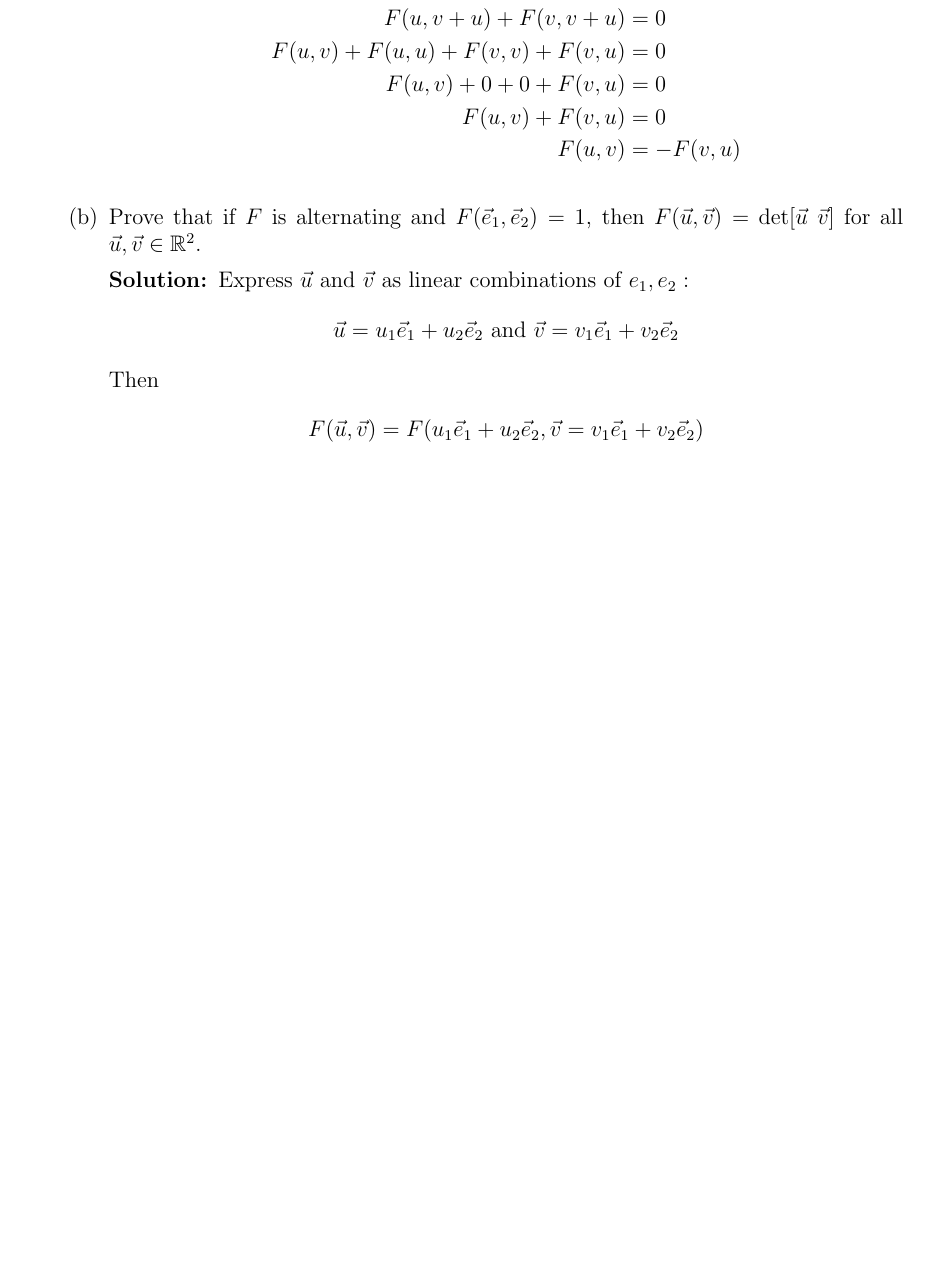
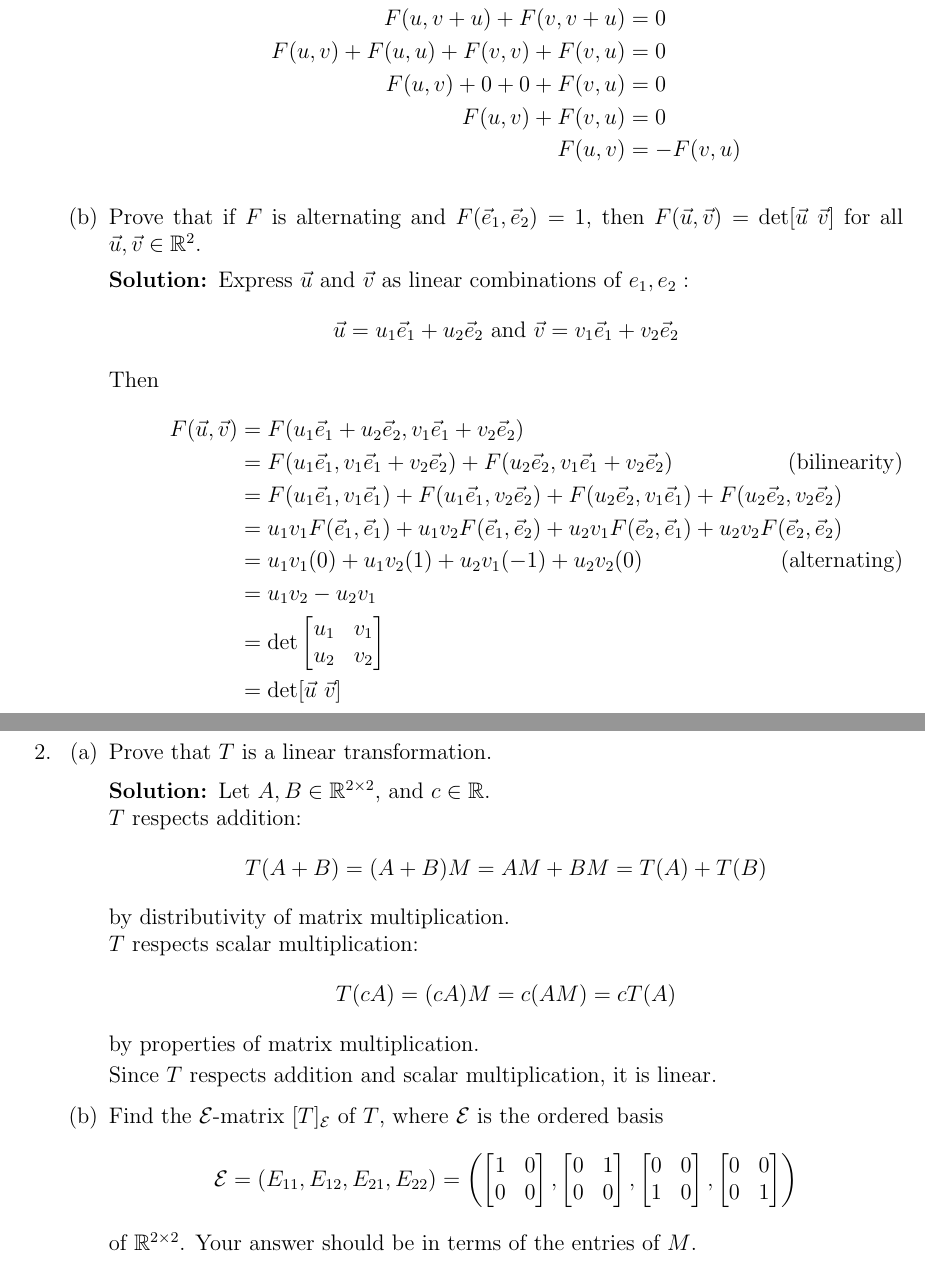
Before and after one commit to jzpan1/latex-docs, a LaTeX problem sheet (w24-MATH217/HW10.tex): part of the page before the commit and two parts of pages 1 and 2 of 3 after it, the two joined at a grey line, cut so that both start at the same text, the shorter picture padded with empty space. Compiled offline with pdfLaTeX.

Commit message:
hw10 progress

```diff
--- a/w24-MATH217/HW10.tex
+++ b/w24-MATH217/HW10.tex
@@ -70,7 +70,37 @@
 				Express $\vec u$ and $\vec v$ as linear combinations of $e_1, e_2:$
 				\[ \vec u = u_1 \vec e_1 + u_2 \vec e_2 \text{   and   } \vec v = v_1 \vec e_1 + v_2 \vec e_2 \]
 				Then \begin{align*}
-					F(\vec u, \vec v) &= F(u_1 \vec e_1 + u_2 \vec e_2, \vec v = v_1 \vec e_1 + v_2 \vec e_2) \\
+					F(\vec u, \vec v) &= F(u_1 \vec e_1 + u_2 \vec e_2, v_1 \vec e_1 + v_2 \vec e_2) \\
+                    &= F(u_1 \vec e_1, v_1 \vec e_1 + v_2 \vec e_2) + F(u_2 \vec e_2, v_1 \vec e_1 + v_2 \vec e_2) \tag{bilinearity} \\
+                    &= F(u_1 \vec e_1, v_1 \vec e_1) + F(u_1 \vec e_1, v_2 \vec e_2) + F(u_2 \vec e_2, v_1 \vec e_1 ) + F(u_2 \vec e_2, v_2 \vec e_2)\\
+                    &= u_1 v_1 F( \vec e_1, \vec e_1) + u_1 v_2 F(\vec e_1, \vec e_2) + u_2 v_1 F(\vec e_2, \vec e_1 ) + u_2 v_2 F(\vec e_2, \vec e_2)\\
+                    &= u_1 v_1 (0) + u_1 v_2 (1) + u_2 v_1 (-1) + u_2 v_2 (0) \tag{alternating} \\
+                    &= u_1 v_2 - u_2 v_1\\
+                    &= \text{det}\begin{bmatrix*}
+                        u_1 & v_1 \\ u_2 & v_2
+                    \end{bmatrix*} \\
+                    &= \text{det}[\vec u\  \vec v]
 				\end{align*}
 			\end{solution}
 	\end{parts}
+
+\clearpage
+
+
+\question \begin{parts}
+    \part Prove that $T$ is a linear transformation.
+        \begin{solution}
+            Let $A, B \in \reals^{2 \times 2}$, and $c \in \reals$. \\
+            $T$ respects addition:
+            \[ T(A+B) = (A+B)M = AM + BM = T(A) + T(B) \]
+            by distributivity of matrix multiplication.\\
+            $T$ respects scalar multiplication:
+            \[ T(cA) = (cA)M = c(AM) = cT(A) \]
+            by properties of matrix multiplication.
+            \par Since $T$ respects addition and scalar multiplication, it is linear.
+        \end{solution}
+    \part Find the $\mathcal E$-matrix $[T ]_\mathcal E$ of $T$, where $\mathcal E$ is the ordered basis
+    \[ \mathcal E = \left(E_{11}, E_{12}, E_{21}, E_{22}\right) = \left( \begin{bmatrix} 1 & 0 \\ 0 & 0 \end{bmatrix}, \begin{bmatrix} 0 & 1 \\ 0 & 0 \end{bmatrix}, \begin{bmatrix} 0 & 0 \\ 1 & 0 \end{bmatrix}, \begin{bmatrix} 0 & 0 \\ 0 & 1 \end{bmatrix} \right) \]
+    of $\reals^{2 \times 2}$. Your answer should be in terms of the entries of $M$.
+        \begin{solution}
+            \begin{align*}
@@ -77,3 +114,6 @@
+        \end{solution}
+    \part
+\end{parts}
 \end{questions}
 
 \end{document}
```
Also changed, not shown: w24-MATH217/HW10.pdf, w24-MATH217/HW10.tex (7 more changed lines).
